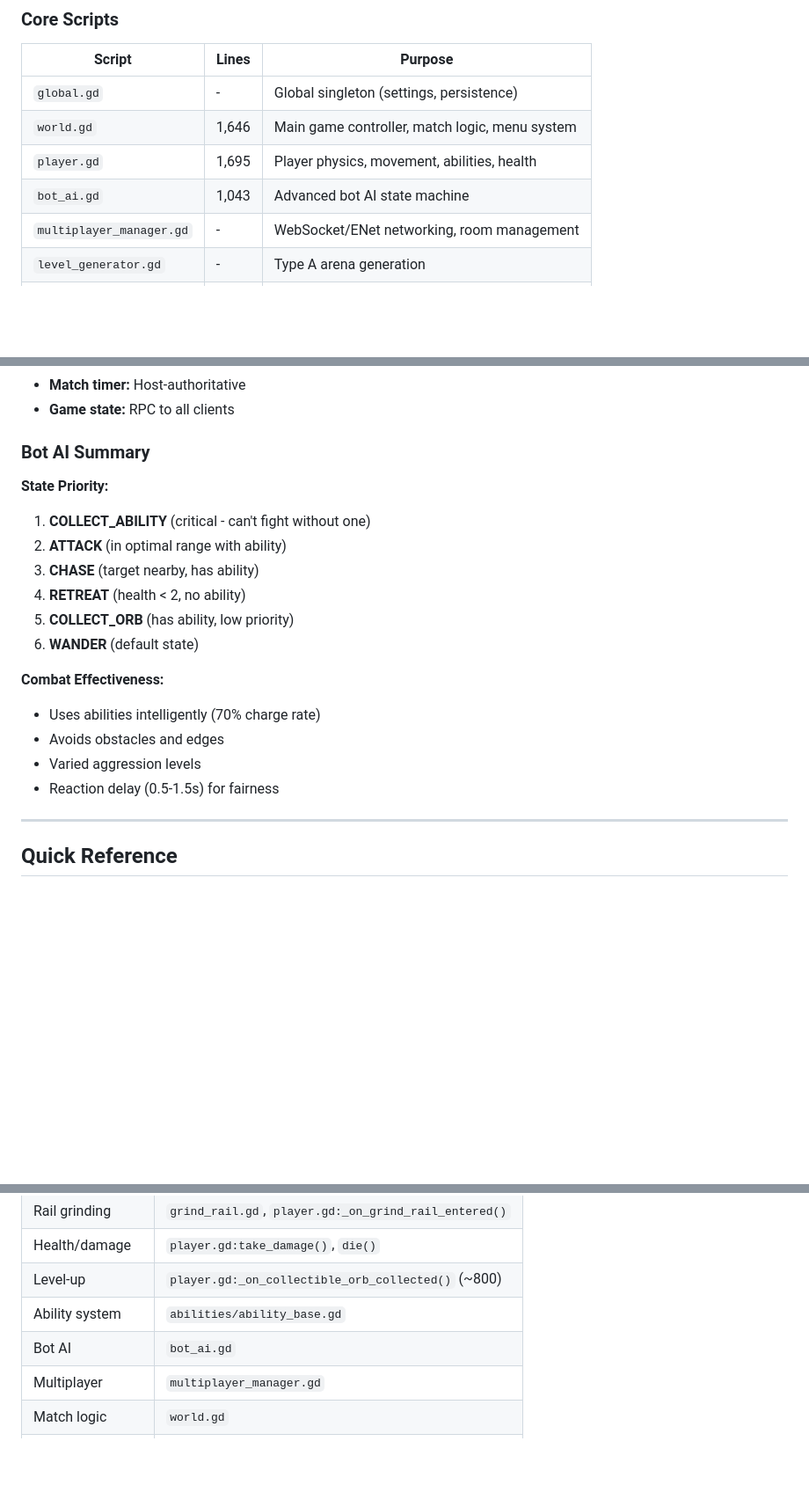
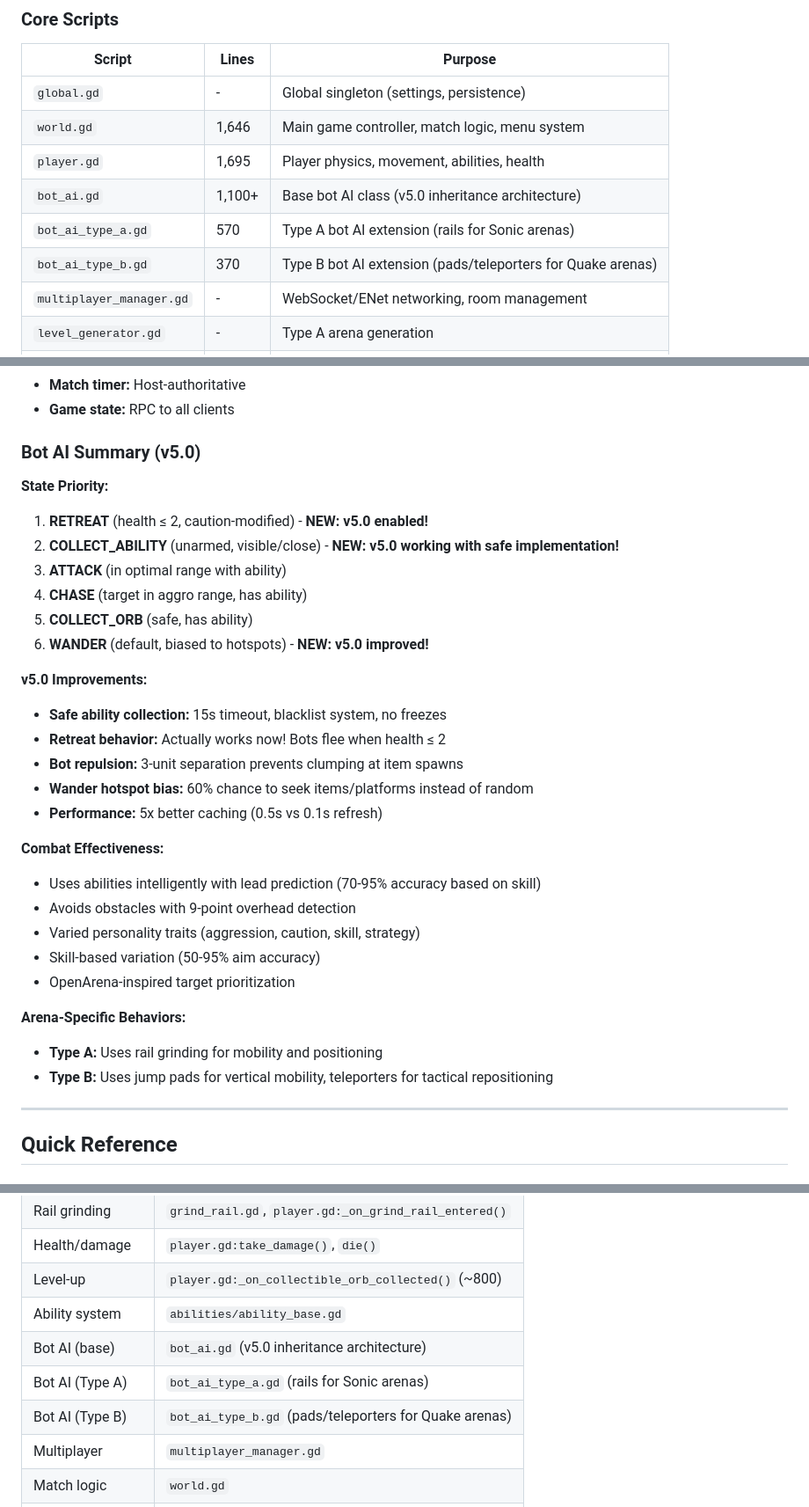
Before and after one commit to wize-logic/realmarble2, a Markdown page: REPOSITORY_MAP.md, 3 parts joined by grey strips. Shown at 88% size. GitHub-like rendering; blank space fills up the shorter version.

```diff
--- a/REPOSITORY_MAP.md
+++ b/REPOSITORY_MAP.md
@@ -560,7 +641,9 @@ Sword (Node3D) [scripts/abilities/sword.gd]
 | `global.gd` | - | Global singleton (settings, persistence) |
 | `world.gd` | 1,646 | Main game controller, match logic, menu system |
 | `player.gd` | 1,695 | Player physics, movement, abilities, health |
-| `bot_ai.gd` | 1,043 | Advanced bot AI state machine |
+| `bot_ai.gd` | 1,100+ | Base bot AI class (v5.0 inheritance architecture) |
+| `bot_ai_type_a.gd` | 570 | Type A bot AI extension (rails for Sonic arenas) |
+| `bot_ai_type_b.gd` | 370 | Type B bot AI extension (pads/teleporters for Quake arenas) |
 | `multiplayer_manager.gd` | - | WebSocket/ENet networking, room management |
 | `level_generator.gd` | - | Type A arena generation |
 | `level_generator_q3.gd` | 765 | Type B arena generation |
@@ -915,21 +998,33 @@ Clients (Peer 2-16)
 - **Match timer:** Host-authoritative
 - **Game state:** RPC to all clients
 
-### Bot AI Summary
+### Bot AI Summary (v5.0)
 
 **State Priority:**
-1. **COLLECT_ABILITY** (critical - can't fight without one)
-2. **ATTACK** (in optimal range with ability)
-3. **CHASE** (target nearby, has ability)
-4. **RETREAT** (health < 2, no ability)
-5. **COLLECT_ORB** (has ability, low priority)
-6. **WANDER** (default state)
+1. **RETREAT** (health ≤ 2, caution-modified) - **NEW: v5.0 enabled!**
+2. **COLLECT_ABILITY** (unarmed, visible/close) - **NEW: v5.0 working with safe implementation!**
+3. **ATTACK** (in optimal range with ability)
+4. **CHASE** (target in aggro range, has ability)
+5. **COLLECT_ORB** (safe, has ability)
+6. **WANDER** (default, biased to hotspots) - **NEW: v5.0 improved!**
+
+**v5.0 Improvements:**
+- **Safe ability collection:** 15s timeout, blacklist system, no freezes
+- **Retreat behavior:** Actually works now! Bots flee when health ≤ 2
+- **Bot repulsion:** 3-unit separation prevents clumping at item spawns
+- **Wander hotspot bias:** 60% chance to seek items/platforms instead of random
+- **Performance:** 5x better caching (0.5s vs 0.1s refresh)
 
 **Combat Effectiveness:**
-- Uses abilities intelligently (70% charge rate)
-- Avoids obstacles and edges
-- Varied aggression levels
-- Reaction delay (0.5-1.5s) for fairness
+- Uses abilities intelligently with lead prediction (70-95% accuracy based on skill)
+- Avoids obstacles with 9-point overhead detection
+- Varied personality traits (aggression, caution, skill, strategy)
+- Skill-based variation (50-95% aim accuracy)
+- OpenArena-inspired target prioritization
+
+**Arena-Specific Behaviors:**
+- **Type A:** Uses rail grinding for mobility and positioning
+- **Type B:** Uses jump pads for vertical mobility, teleporters for tactical repositioning
 
 ---
 
@@ -946,7 +1041,9 @@ Clients (Peer 2-16)
 | Health/damage | `player.gd:take_damage()`, `die()` |
 | Level-up | `player.gd:_on_collectible_orb_collected()` (~800) |
 | Ability system | `abilities/ability_base.gd` |
-| Bot AI | `bot_ai.gd` |
+| Bot AI (base) | `bot_ai.gd` (v5.0 inheritance architecture) |
+| Bot AI (Type A) | `bot_ai_type_a.gd` (rails for Sonic arenas) |
+| Bot AI (Type B) | `bot_ai_type_b.gd` (pads/teleporters for Quake arenas) |
 | Multiplayer | `multiplayer_manager.gd` |
 | Match logic | `world.gd` |
 | Type A arena | `level_generator.gd` |
```
Also changed, not shown: other parts of REPOSITORY_MAP.md (+109 -22 lines).
